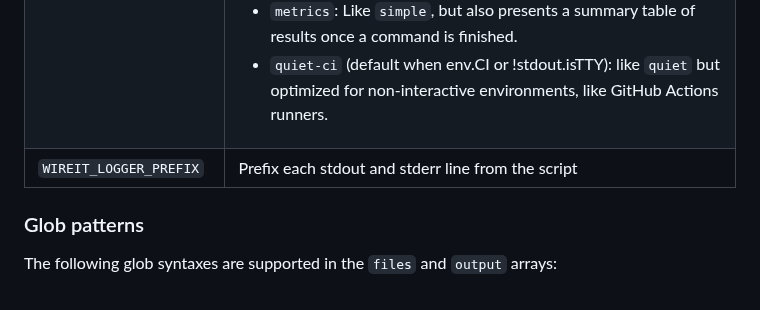
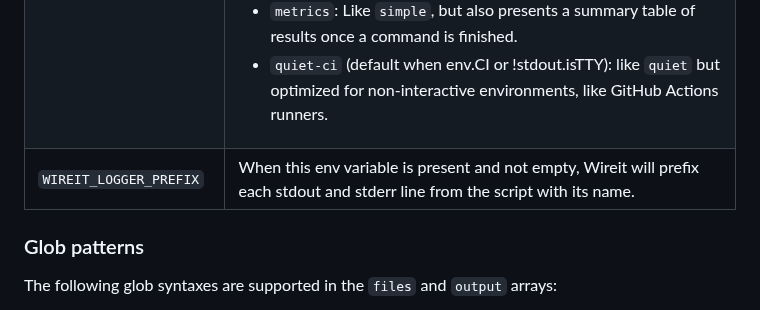
Before and after one commit to google/wireit, a Markdown page: README.md, the part around the change. Rendered like a GitHub page.

Commit message:
Update README.md
Co-authored-by: Peter Burns <rictic@gmail.com>

```diff
--- a/README.md
+++ b/README.md
@@ -855,7 +855,7 @@ The following environment variables affect the behavior of Wireit:
 | `CI`                    | Affects the default value of `WIREIT_CACHE`.<br><br>Automatically set to `true` by [GitHub Actions](https://docs.github.com/en/actions/learn-github-actions/environment-variables#default-environment-variables) and most other CI (continuous integration) services.<br><br>Must be exactly `true`. If unset or any other value, interpreted as `false`.                                                                                                                                                                                                                                                                                                                                                              |
 | `WIREIT_MAX_OPEN_FILES` | Limits the number of file descriptors Wireit will have open concurrently. Prevents resource exhaustion when checking large numbers of cached files. Set to a lower number if you hit file descriptor limits.                                                                                                                                                                                                                                                                                                                                                                                                                                                                                                           |
 | `WIREIT_LOGGER`         | How to present progress and results on the command line.<br><br>Options:<br><ul><li>`quiet` (default): writes a single dynamically updating line summarizing progress. Only passes along stdout and stderr from commands if there's a failure, or if the command is a service. The planned new default, please try it out.</li><li>`simple` (default): A verbose logger that presents clear information about the work that Wireit is doing.</li><li>`metrics`: Like `simple`, but also presents a summary table of results once a command is finished.</li><li>`quiet-ci` (default when env.CI or !stdout.isTTY): like `quiet` but optimized for non-interactive environments, like GitHub Actions runners.</li></ul> |
-| `WIREIT_LOGGER_PREFIX` | Prefix each stdout and stderr line from the script|
+| `WIREIT_LOGGER_PREFIX` | When this env variable is present and not empty, Wireit will prefix each stdout and stderr line from the script with its name. |
 
 ### Glob patterns
 
```
